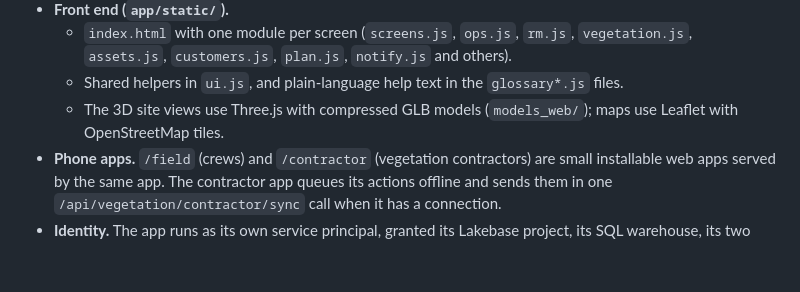
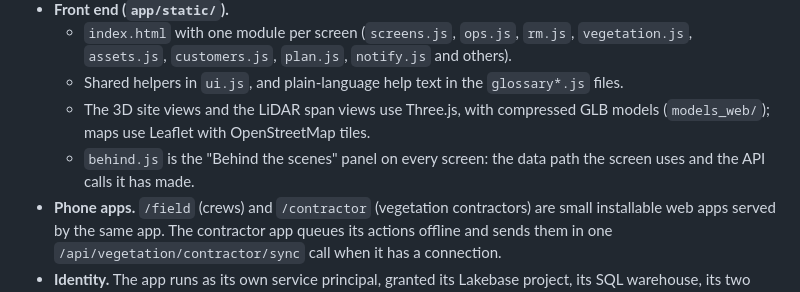
Before and after one commit to naumanahmadshah/DNSPDigitalTwin, a Markdown page: docs/architecture.md, the part around the change. Drawn GitHub-style; blank space fills up the shorter version.

```diff
--- a/docs/architecture.md
+++ b/docs/architecture.md
@@ -59,7 +59,9 @@ in plain JavaScript modules, with no build step.
   - `index.html` with one module per screen (`screens.js`, `ops.js`, `rm.js`, `vegetation.js`, `assets.js`, `customers.js`,
     `plan.js`, `notify.js` and others).
   - Shared helpers in `ui.js`, and plain-language help text in the `glossary*.js` files.
-  - The 3D site views use Three.js with compressed GLB models (`models_web/`); maps use Leaflet with OpenStreetMap tiles.
+  - The 3D site views and the LiDAR span views use Three.js, with compressed GLB models (`models_web/`); maps use Leaflet with
+    OpenStreetMap tiles.
+  - `behind.js` is the "Behind the scenes" panel on every screen: the data path the screen uses and the API calls it has made.
 - **Phone apps.** `/field` (crews) and `/contractor` (vegetation contractors) are small installable web apps served by the same
   app. The contractor app queues its actions offline and sends them in one `/api/vegetation/contractor/sync` call when it has a
   connection.
```
Also changed, not shown: README.md (+10 -2 lines), docs/development.md (+3 -3 lines), docs/images/3d-site-view.jpg (added), docs/images/field-app.jpg (deleted), docs/images/lidar-view.jpg (added), docs/images/network.jpg (deleted), 8 other files.
